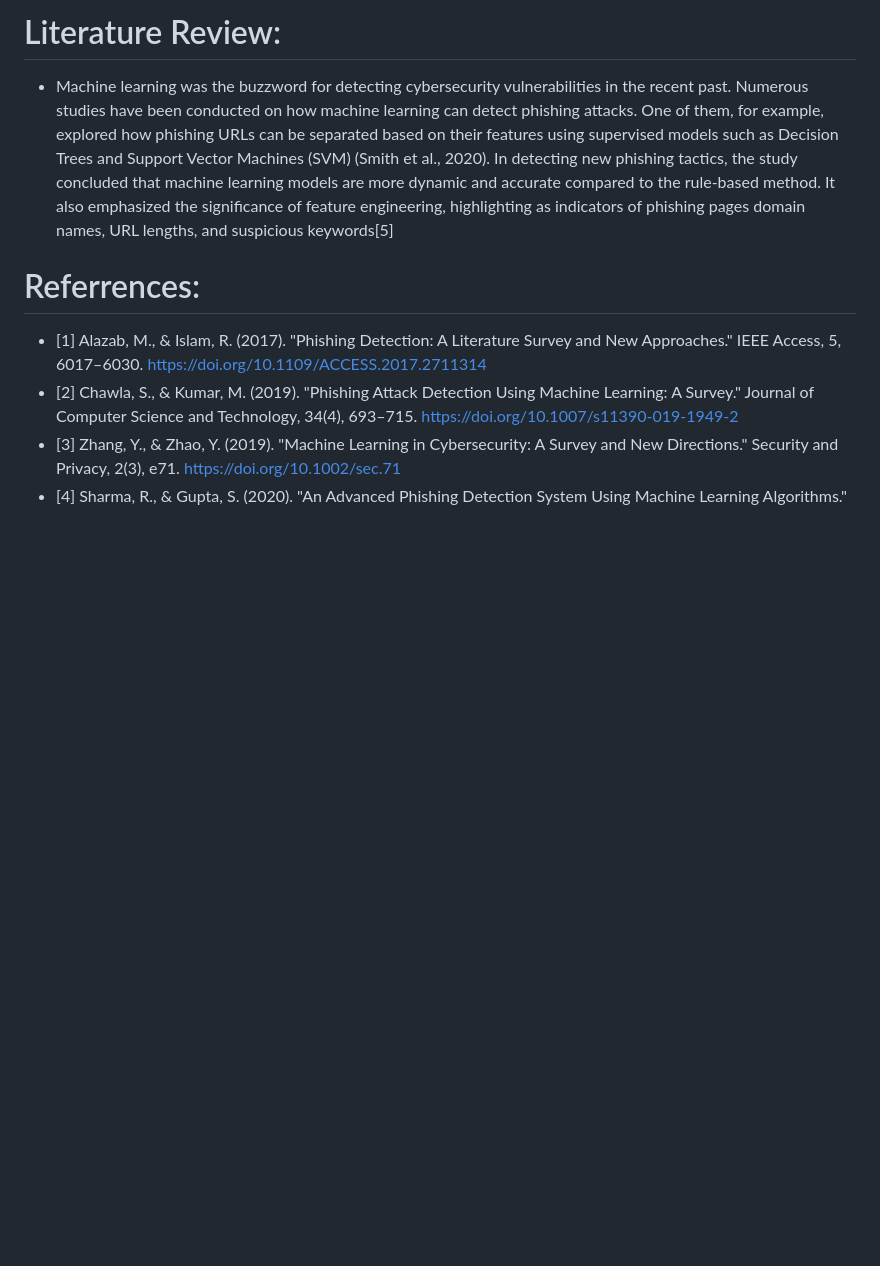
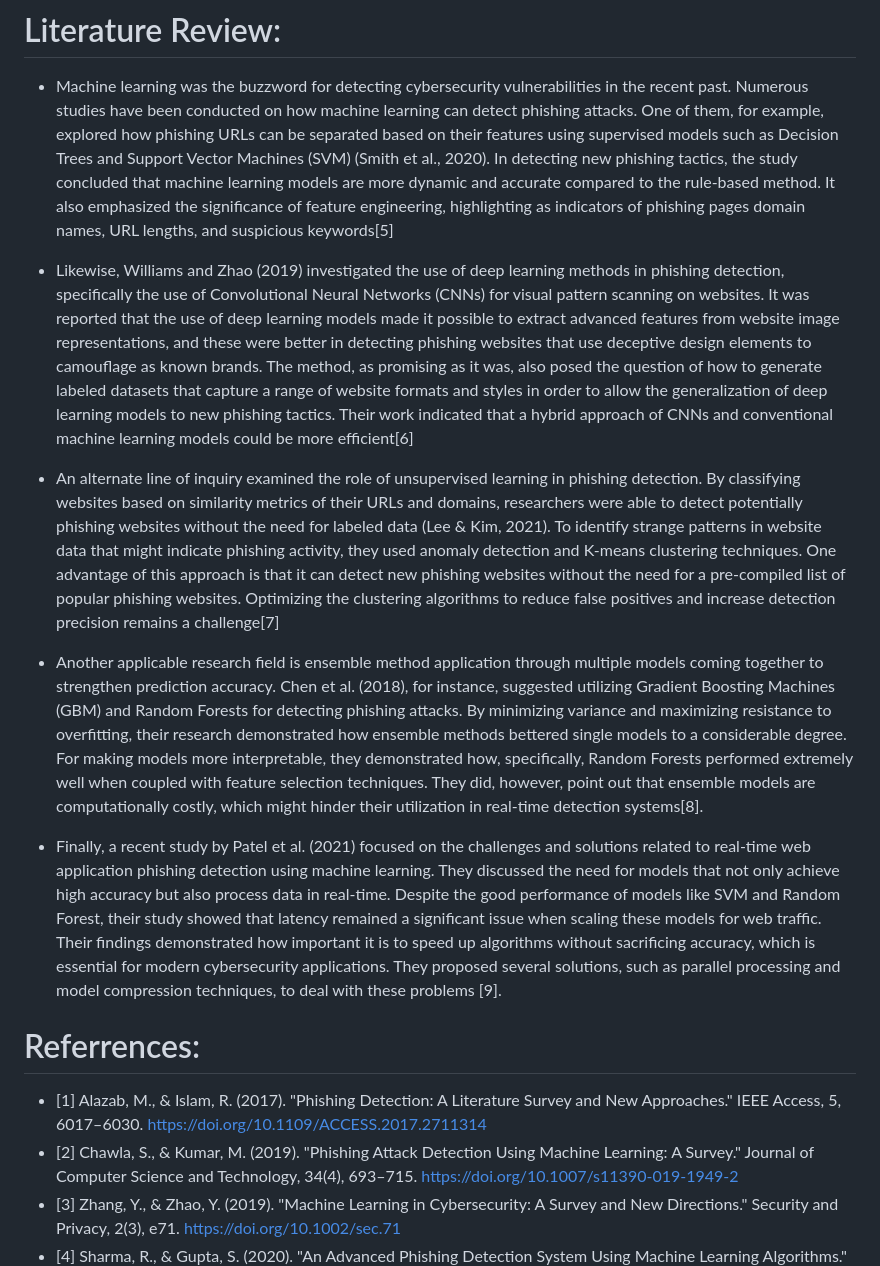
Before and after one commit to Ravinayak07/Mission-Capstone, a Markdown page: Vul_research_paper.md, the part around the change. Rendered like a GitHub page; blank space fills up the shorter version.

```diff
--- a/Vul_research_paper.md
+++ b/Vul_research_paper.md
@@ -18,6 +18,14 @@
 # Literature Review:
 - Machine learning was the buzzword for detecting cybersecurity vulnerabilities in the recent past. Numerous studies have been conducted on how machine learning can detect phishing attacks. One of them, for example, explored how phishing URLs can be separated based on their features using supervised models such as Decision Trees and Support Vector Machines (SVM) (Smith et al., 2020). In detecting new phishing tactics, the study concluded that machine learning models are more dynamic and accurate compared to the rule-based method. It also emphasized the significance of feature engineering, highlighting as indicators of phishing pages domain names, URL lengths, and suspicious keywords[5]
 
+- Likewise, Williams and Zhao (2019) investigated the use of deep learning methods in phishing detection, specifically the use of Convolutional Neural Networks (CNNs) for visual pattern scanning on websites. It was reported that the use of deep learning models made it possible to extract advanced features from website image representations, and these were better in detecting phishing websites that use deceptive design elements to camouflage as known brands. The method, as promising as it was, also posed the question of how to generate labeled datasets that capture a range of website formats and styles in order to allow the generalization of deep learning models to new phishing tactics. Their work indicated that a hybrid approach of CNNs and conventional machine learning models could be more efficient[6]
+
+- An alternate line of inquiry examined the role of unsupervised learning in phishing detection. By classifying websites based on similarity metrics of their URLs and domains, researchers were able to detect potentially phishing websites without the need for labeled data (Lee & Kim, 2021). To identify strange patterns in website data that might indicate phishing activity, they used anomaly detection and K-means clustering techniques. One advantage of this approach is that it can detect new phishing websites without the need for a pre-compiled list of popular phishing websites. Optimizing the clustering algorithms to reduce false positives and increase detection precision remains a challenge[7]
+
+- Another applicable research field is ensemble method application through multiple models coming together to strengthen prediction accuracy. Chen et al. (2018), for instance, suggested utilizing Gradient Boosting Machines (GBM) and Random Forests for detecting phishing attacks. By minimizing variance and maximizing resistance to overfitting, their research demonstrated how ensemble methods bettered single models to a considerable degree. For making models more interpretable, they demonstrated how, specifically, Random Forests performed extremely well when coupled with feature selection techniques. They did, however, point out that ensemble models are computationally costly, which might hinder their utilization in real-time detection systems[8].
+
+- Finally, a recent study by Patel et al. (2021) focused on the challenges and solutions related to real-time web application phishing detection using machine learning. They discussed the need for models that not only achieve high accuracy but also process data in real-time. Despite the good performance of models like SVM and Random Forest, their study showed that latency remained a significant issue when scaling these models for web traffic. Their findings demonstrated how important it is to speed up algorithms without sacrificing accuracy, which is essential for modern cybersecurity applications. They proposed several solutions, such as parallel processing and model compression techniques, to deal with these problems [9].
+
 # Referrences:
 - [1] Alazab, M., & Islam, R. (2017). "Phishing Detection: A Literature Survey and New Approaches." IEEE Access, 5, 6017–6030. https://doi.org/10.1109/ACCESS.2017.2711314
 - [2] Chawla, S., & Kumar, M. (2019). "Phishing Attack Detection Using Machine Learning: A Survey." Journal of Computer Science and Technology, 34(4), 693–715. https://doi.org/10.1007/s11390-019-1949-2
```
